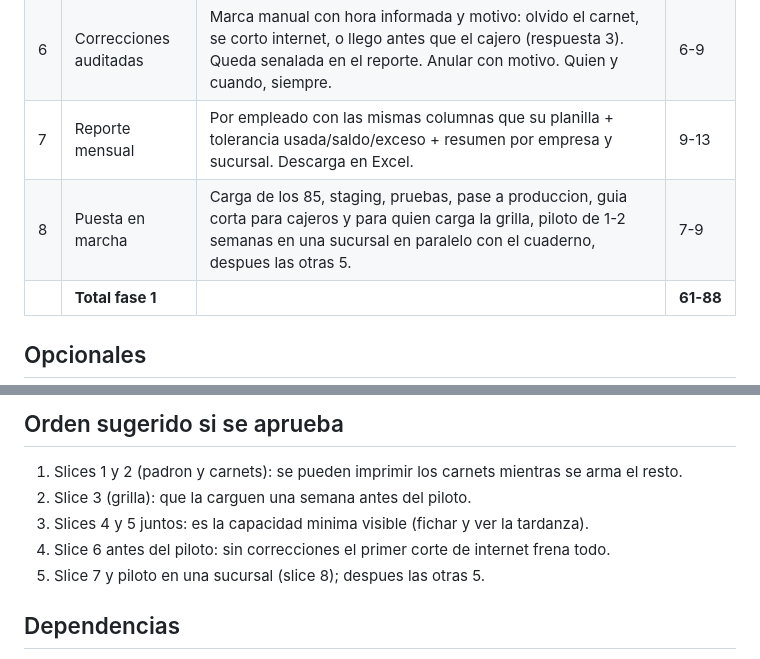
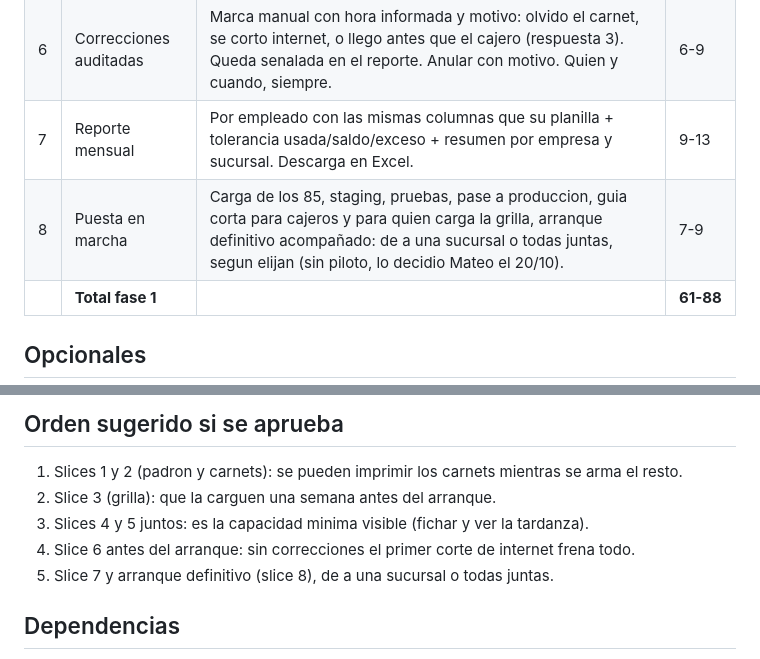
Before and after one commit to Froaky/gerayse1.0, a Markdown page: docs/epics/PROPUESTA-EP-14-asistencia-con-qr.md, 2 parts joined by grey strips. GitHub-like rendering.

Commit message:
docs(epics): EP-14 sin piloto, arranque definitivo por sucursal o todas juntas
Co-Authored-By: Claude Opus 5.5 <noreply@anthropic.com>

```diff
--- a/docs/epics/PROPUESTA-EP-14-asistencia-con-qr.md
+++ b/docs/epics/PROPUESTA-EP-14-asistencia-con-qr.md
@@ -107,7 +107,7 @@ planilla de Google. Tais lo confirmo (respuesta 8): quiere dejar las planillas.
 | 5 | Calculo | Tardanza por tramo, saldo mensual de la tolerancia de 30 min, horas extra en bloques de 30 min, turno cortado, cruce de medianoche, jornadas sin salida o sin horario senaladas. Tests de todas las reglas. | 8-12 |
 | 6 | Correcciones auditadas | Marca manual con hora informada y motivo: olvido el carnet, se corto internet, o llego antes que el cajero (respuesta 3). Queda senalada en el reporte. Anular con motivo. Quien y cuando, siempre. | 6-9 |
 | 7 | Reporte mensual | Por empleado con las mismas columnas que su planilla + tolerancia usada/saldo/exceso + resumen por empresa y sucursal. Descarga en Excel. | 9-13 |
-| 8 | Puesta en marcha | Carga de los 85, staging, pruebas, pase a produccion, guia corta para cajeros y para quien carga la grilla, piloto de 1-2 semanas en una sucursal en paralelo con el cuaderno, despues las otras 5. | 7-9 |
+| 8 | Puesta en marcha | Carga de los 85, staging, pruebas, pase a produccion, guia corta para cajeros y para quien carga la grilla, arranque definitivo acompañado: de a una sucursal o todas juntas, segun elijan (sin piloto, lo decidio Mateo el 20/10). | 7-9 |
 |  | **Total fase 1** |  | **61-88** |
 
 ## Opcionales
@@ -171,10 +171,10 @@ Supuestos que conviene escribir en el presupuesto (no hace falta preguntarlos an
 ## Orden sugerido si se aprueba
 
 1. Slices 1 y 2 (padron y carnets): se pueden imprimir los carnets mientras se arma el resto.
-2. Slice 3 (grilla): que la carguen una semana antes del piloto.
+2. Slice 3 (grilla): que la carguen una semana antes del arranque.
 3. Slices 4 y 5 juntos: es la capacidad minima visible (fichar y ver la tardanza).
-4. Slice 6 antes del piloto: sin correcciones el primer corte de internet frena todo.
-5. Slice 7 y piloto en una sucursal (slice 8); despues las otras 5.
+4. Slice 6 antes del arranque: sin correcciones el primer corte de internet frena todo.
+5. Slice 7 y arranque definitivo (slice 8), de a una sucursal o todas juntas.
 
 ## Dependencias
 
```
